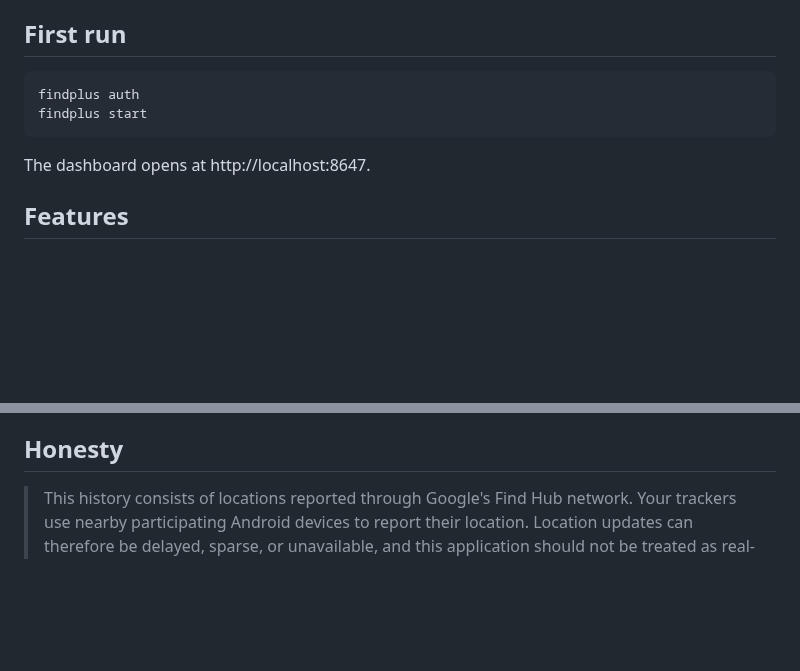
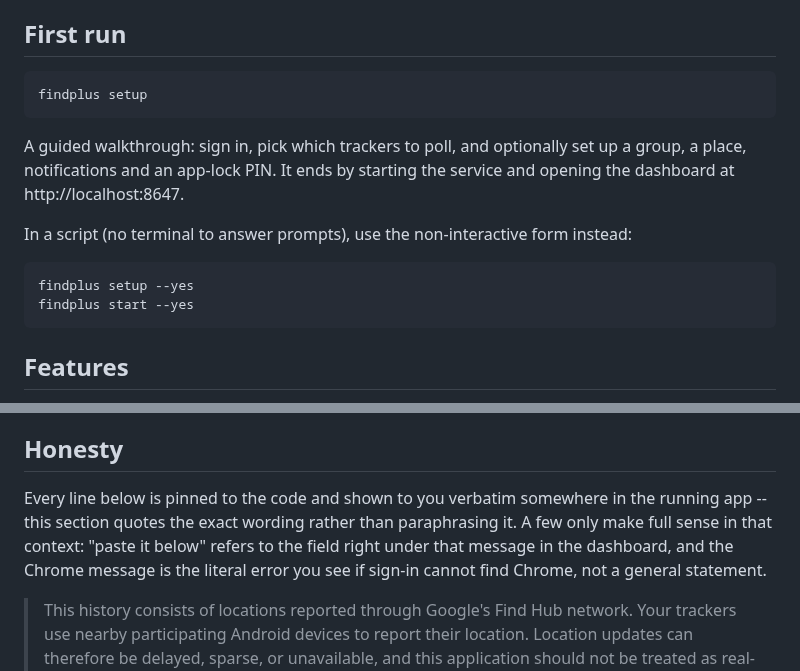
Before and after one commit to acamarata/findplus, a Markdown page: README.md, 2 parts joined by grey strips. GitHub-like rendering; blank space fills up the shorter version.

````diff
--- a/README.md
+++ b/README.md
@@ -65,11 +65,19 @@ Silicon) or `FindPlus-<version>-x86_64.dmg` (Intel) from
 ## First run
 
 ```bash
-findplus auth
-findplus start
+findplus setup
 ```
 
-The dashboard opens at http://localhost:8647.
+A guided walkthrough: sign in, pick which trackers to poll, and optionally set up a
+group, a place, notifications and an app-lock PIN. It ends by starting the service and
+opening the dashboard at http://localhost:8647.
+
+In a script (no terminal to answer prompts), use the non-interactive form instead:
+
+```bash
+findplus setup --yes
+findplus start --yes
+```
 
 ## Features
 
@@ -104,6 +112,12 @@ Find+ connects to the following external services during normal operation:
   browser, and sends nothing else.
 
 ## Honesty
+
+Every line below is pinned to the code and shown to you verbatim somewhere in the
+running app -- this section quotes the exact wording rather than paraphrasing it. A
+few only make full sense in that context: "paste it below" refers to the field right
+under that message in the dashboard, and the Chrome message is the literal error you
+see if sign-in cannot find Chrome, not a general statement.
 
 > This history consists of locations reported through Google's Find Hub
 > network. Your trackers use nearby participating Android devices to report their
````
Also changed, not shown: .github/wiki/Places-and-alerts.md (+32 -6 lines), CHANGELOG.md (+4 -0 lines).
